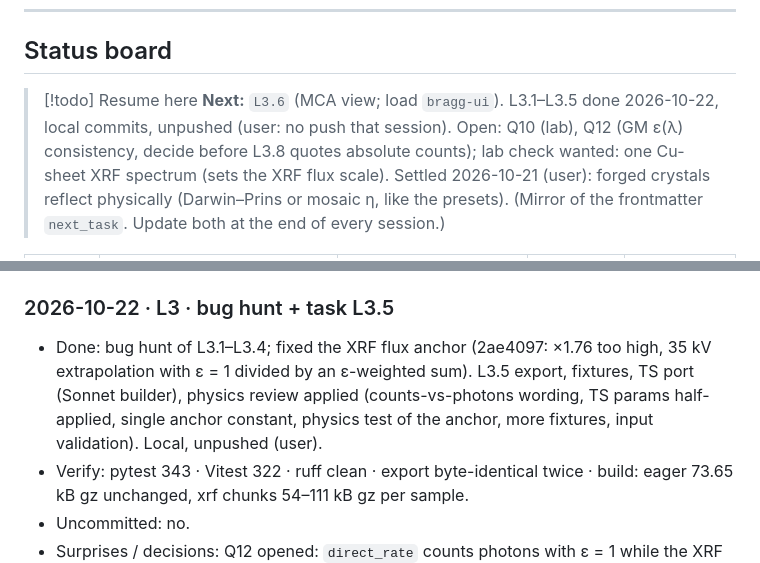
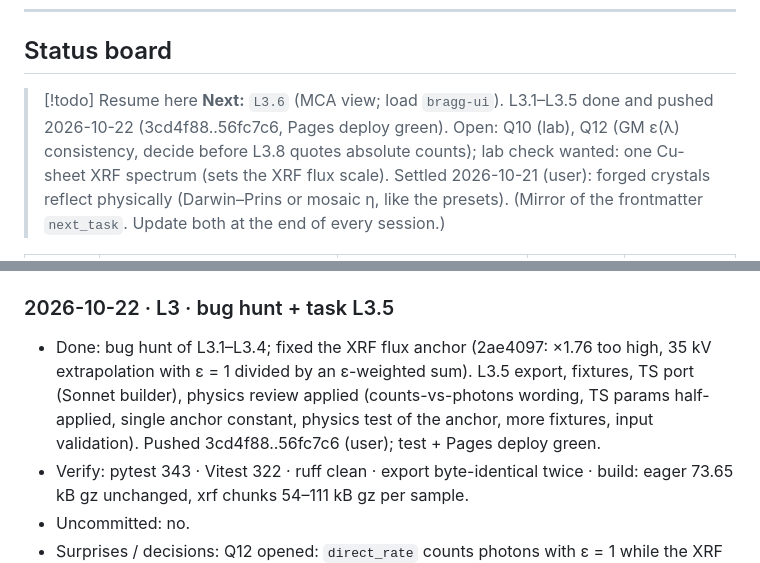
Before and after one commit to TecnicoLabFisica/AtomicSimulation, a Markdown page: Plan-New-Features.md, 2 parts joined by grey strips. Drawn GitHub-style.

Commit message:
[L3] docs: mark L3.1-L3.5 as pushed and deployed
Co-Authored-By: Claude Opus 5.5 <noreply@anthropic.com>

```diff
--- a/Plan-New-Features.md
+++ b/Plan-New-Features.md
@@ -54,7 +54,7 @@ Task IDs are `<phase>.<n>` (e.g. `L1.3`). Commits, log entries and `/remember` n
 ## Status board
 
 > [!todo] Resume here
-> **Next:** `L3.6` (MCA view; load `bragg-ui`). L3.1–L3.5 done 2026-10-22, local commits, unpushed (user: no push that session). Open: Q10 (lab), Q12 (GM ε(λ) consistency, decide before L3.8 quotes absolute counts); lab check wanted: one Cu-sheet XRF spectrum (sets the XRF flux scale).
+> **Next:** `L3.6` (MCA view; load `bragg-ui`). L3.1–L3.5 done and pushed 2026-10-22 (3cd4f88..56fc7c6, Pages deploy green). Open: Q10 (lab), Q12 (GM ε(λ) consistency, decide before L3.8 quotes absolute counts); lab check wanted: one Cu-sheet XRF spectrum (sets the XRF flux scale).
 > Settled 2026-10-21 (user): forged crystals reflect physically (Darwin–Prins or mosaic η, like the presets).
 > (Mirror of the frontmatter `next_task`. Update both at the end of every session.)
 
@@ -832,7 +832,7 @@ Newest first. One entry per session. This is what the next session reads to know
 - Next: L3.5. Export per-sample `lam_pm` + kernels + the GM-weighted flux constant to `artifacts/tables/xrf_kernels.json` (lazy; check gz size), fixtures for 3 samples × 2 voltages, port `line_rates`/`mca_counts` to TS.
 
 ### 2026-10-22 · L3 · bug hunt + task L3.5
-- Done: bug hunt of L3.1–L3.4; fixed the XRF flux anchor (2ae4097: ×1.76 too high, 35 kV extrapolation with ε = 1 divided by an ε-weighted sum). L3.5 export, fixtures, TS port (Sonnet builder), physics review applied (counts-vs-photons wording, TS params half-applied, single anchor constant, physics test of the anchor, more fixtures, input validation). Local, unpushed (user).
+- Done: bug hunt of L3.1–L3.4; fixed the XRF flux anchor (2ae4097: ×1.76 too high, 35 kV extrapolation with ε = 1 divided by an ε-weighted sum). L3.5 export, fixtures, TS port (Sonnet builder), physics review applied (counts-vs-photons wording, TS params half-applied, single anchor constant, physics test of the anchor, more fixtures, input validation). Pushed 3cd4f88..56fc7c6 (user); test + Pages deploy green.
 - Verify: pytest 343 · Vitest 322 · ruff clean · export byte-identical twice · build: eager 73.65 kB gz unchanged, xrf chunks 54–111 kB gz per sample.
 - Uncommitted: no.
 - Surprises / decisions: Q12 opened: `direct_rate` counts photons with ε = 1 while the XRF flux weights by ε_GM on top of a Fig. 4 absorber that already carries part of ε(λ). Decide before L3.8.
```
